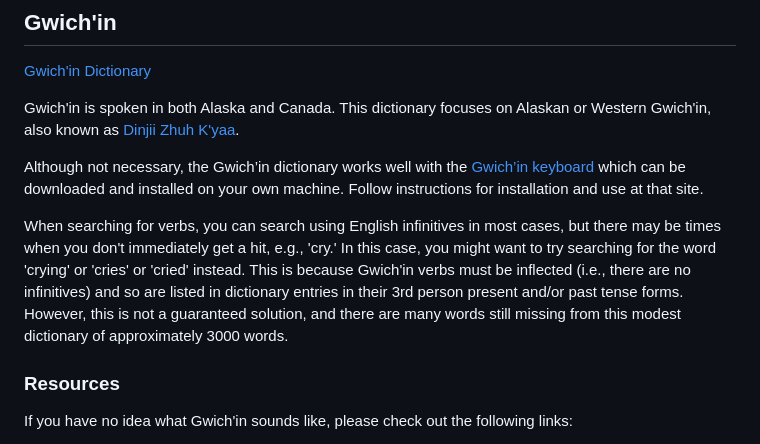
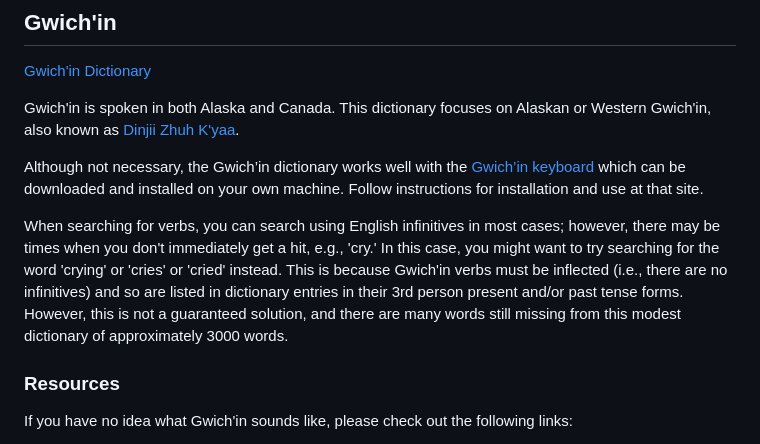
Before and after one commit to shoowadoo/Dictionary-projects, a Markdown page: README.md, the part around the change. GitHub-like rendering.

```diff
--- a/README.md
+++ b/README.md
@@ -20,7 +20,7 @@ Gwich'in is spoken in both Alaska and Canada. This dictionary focuses on Alaskan
 
 Although not necessary, the Gwich’in dictionary works well with the [Gwich’in keyboard](https://languagegeek.com/lgwp/keyboards/) which can be downloaded and installed on your own machine. Follow instructions for installation and use at that site.
 
-When searching for verbs, you can search using English infinitives in most cases, but there may be times when you don't immediately get a hit, e.g., 'cry.' In this case, you might want to try searching for the word 'crying' or 'cries' or 'cried' instead. This is because Gwich'in verbs must be inflected (i.e., there are no infinitives) and so are listed in dictionary entries in their 3rd person present and/or past tense forms. However, this is not a guaranteed solution, and there are many words still missing from this modest dictionary of approximately 3000 words.
+When searching for verbs, you can search using English infinitives in most cases; however, there may be times when you don't immediately get a hit, e.g., 'cry.' In this case, you might want to try searching for the word 'crying' or 'cries' or 'cried' instead. This is because Gwich'in verbs must be inflected (i.e., there are no infinitives) and so are listed in dictionary entries in their 3rd person present and/or past tense forms. However, this is not a guaranteed solution, and there are many words still missing from this modest dictionary of approximately 3000 words.
 
 ### Resources
 
```
